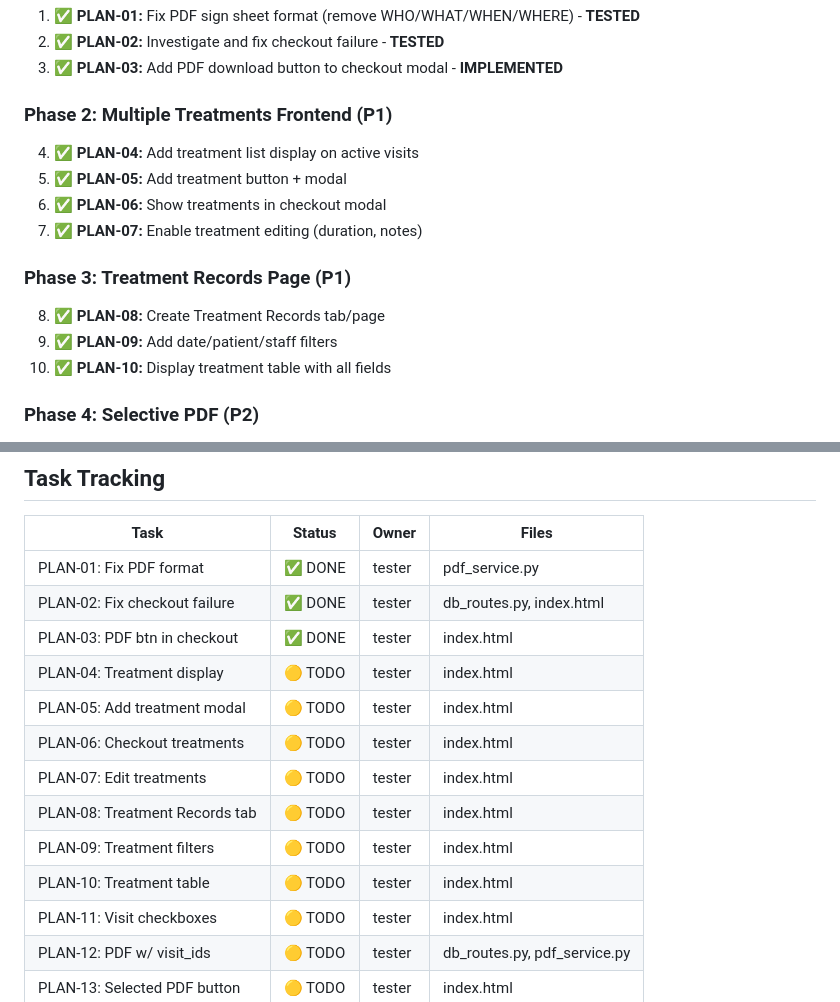
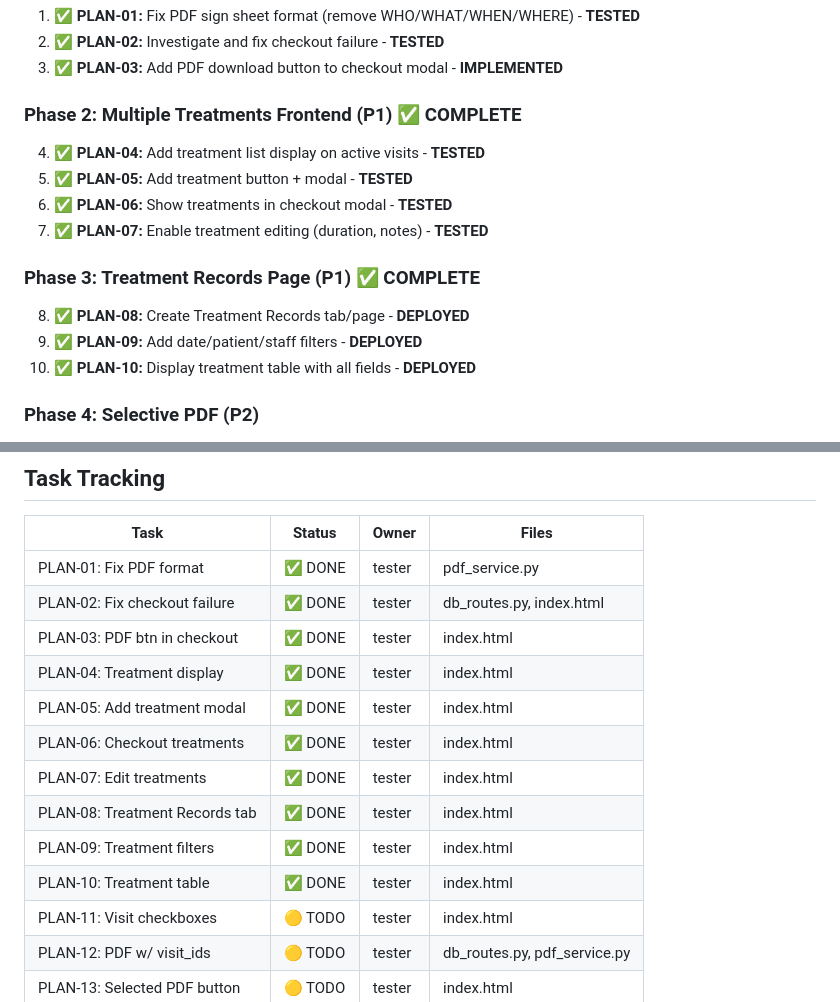
Before and after one commit to davidzeyuwang/ClinicOS, a Markdown page: tasks/IMPLEMENTATION-PLAN.md, 2 parts joined by grey strips. Rendered like a GitHub page.

Commit message:
docs: Phase 1-3 completion summary and progress tracking

```diff
--- a/tasks/IMPLEMENTATION-PLAN.md
+++ b/tasks/IMPLEMENTATION-PLAN.md
@@ -56,16 +56,16 @@
 2. ✅ **PLAN-02:** Investigate and fix checkout failure - **TESTED**
 3. ✅ **PLAN-03:** Add PDF download button to checkout modal - **IMPLEMENTED**
 
-### Phase 2: Multiple Treatments Frontend (P1)
-4. ✅ **PLAN-04:** Add treatment list display on active visits
-5. ✅ **PLAN-05:** Add treatment button + modal
-6. ✅ **PLAN-06:** Show treatments in checkout modal
-7. ✅ **PLAN-07:** Enable treatment editing (duration, notes)
+### Phase 2: Multiple Treatments Frontend (P1) ✅ COMPLETE
+4. ✅ **PLAN-04:** Add treatment list display on active visits - **TESTED**
+5. ✅ **PLAN-05:** Add treatment button + modal - **TESTED**
+6. ✅ **PLAN-06:** Show treatments in checkout modal - **TESTED**
+7. ✅ **PLAN-07:** Enable treatment editing (duration, notes) - **TESTED**
 
-### Phase 3: Treatment Records Page (P1)
-8. ✅ **PLAN-08:** Create Treatment Records tab/page
-9. ✅ **PLAN-09:** Add date/patient/staff filters
-10. ✅ **PLAN-10:** Display treatment table with all fields
+### Phase 3: Treatment Records Page (P1) ✅ COMPLETE
+8. ✅ **PLAN-08:** Create Treatment Records tab/page - **DEPLOYED**
+9. ✅ **PLAN-09:** Add date/patient/staff filters - **DEPLOYED**
+10. ✅ **PLAN-10:** Display treatment table with all fields - **DEPLOYED**
 
 ### Phase 4: Selective PDF (P2)
 11. ✅ **PLAN-11:** Add checkboxes to visit history in patient modal
@@ -81,13 +81,13 @@
 | PLAN-01: Fix PDF format | ✅ DONE | tester | pdf_service.py |
 | PLAN-02: Fix checkout failure | ✅ DONE | tester | db_routes.py, index.html |
 | PLAN-03: PDF btn in checkout | ✅ DONE | tester | index.html |
-| PLAN-04: Treatment display | 🟡 TODO | tester | index.html |
-| PLAN-05: Add treatment modal | 🟡 TODO | tester | index.html |
-| PLAN-06: Checkout treatments | 🟡 TODO | tester | index.html |
-| PLAN-07: Edit treatments | 🟡 TODO | tester | index.html |
-| PLAN-08: Treatment Records tab | 🟡 TODO | tester | index.html |
-| PLAN-09: Treatment filters | 🟡 TODO | tester | index.html |
-| PLAN-10: Treatment table | 🟡 TODO | tester | index.html |
+| PLAN-04: Treatment display | ✅ DONE | tester | index.html |
+| PLAN-05: Add treatment modal | ✅ DONE | tester | index.html |
+| PLAN-06: Checkout treatments | ✅ DONE | tester | index.html |
+| PLAN-07: Edit treatments | ✅ DONE | tester | index.html |
+| PLAN-08: Treatment Records tab | ✅ DONE | tester | index.html |
+| PLAN-09: Treatment filters | ✅ DONE | tester | index.html |
+| PLAN-10: Treatment table | ✅ DONE | tester | index.html |
 | PLAN-11: Visit checkboxes | 🟡 TODO | tester | index.html |
 | PLAN-12: PDF w/ visit_ids | 🟡 TODO | tester | db_routes.py, pdf_service.py |
 | PLAN-13: Selected PDF button | 🟡 TODO | tester | index.html |
```
Also changed, not shown: tasks/PROGRESS-SUMMARY.md (added, +226 -0 lines).
